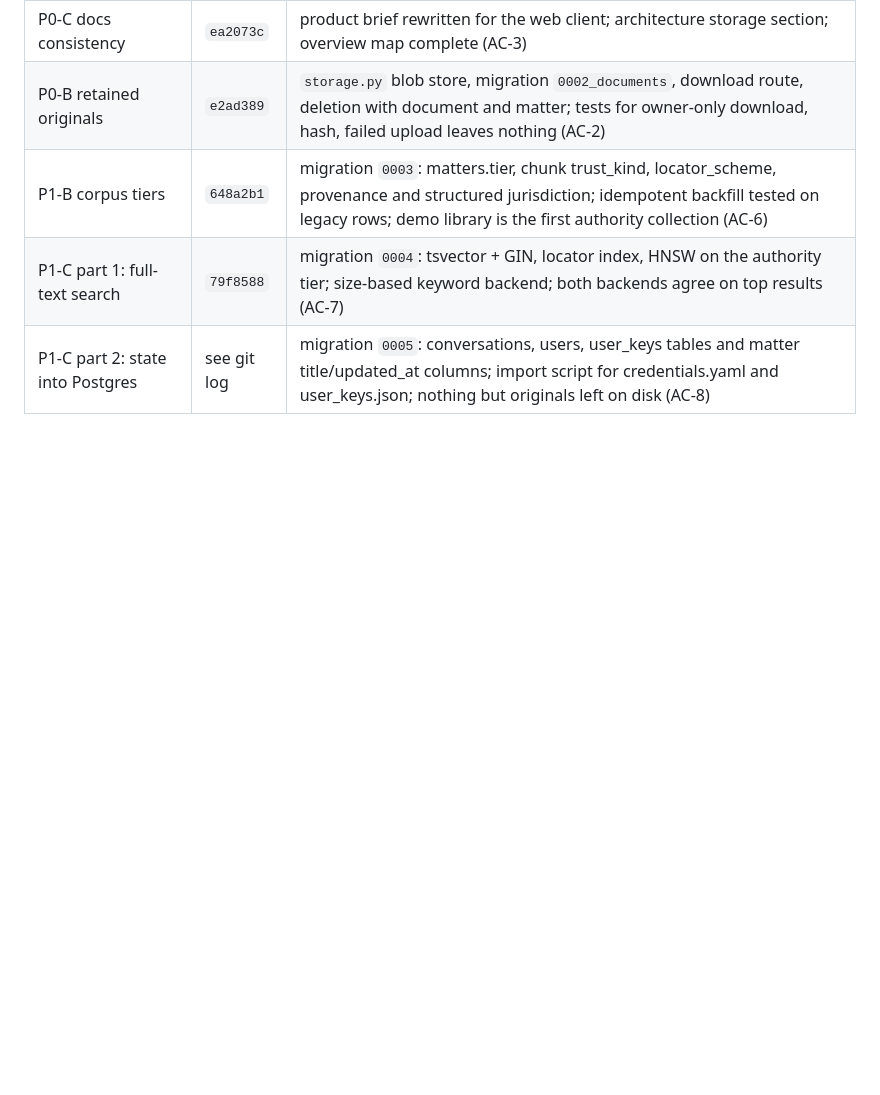
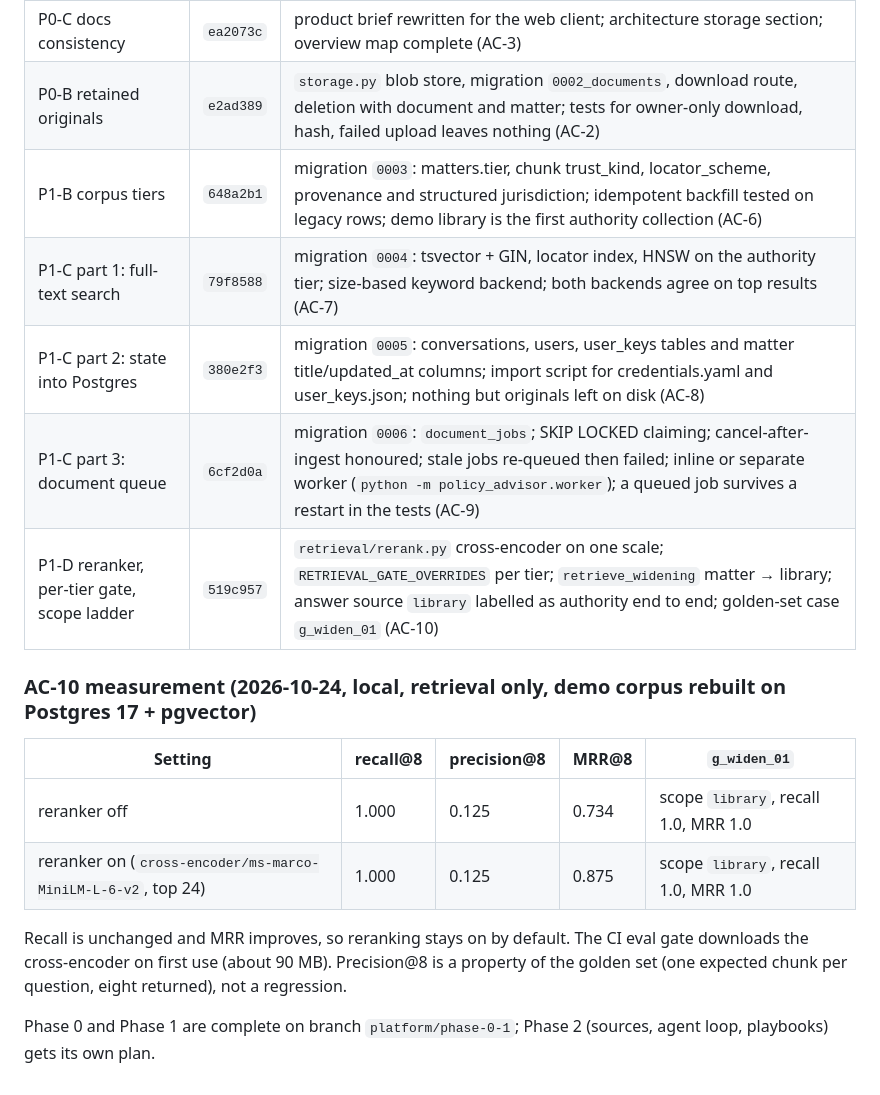
Before and after one commit to erica-prog/nigeria-policy-law-advisor, a Markdown page: docs/22-plan-platform-phase-0-1.md, the part around the change. GitHub-like rendering; blank space fills up the shorter version.

Commit message:
docs: record Phase 0 and Phase 1 completion and the AC-10 reranker measurement
Co-Authored-By: Claude Fable 5.1 <noreply@anthropic.com>

```diff
--- a/docs/22-plan-platform-phase-0-1.md
+++ b/docs/22-plan-platform-phase-0-1.md
@@ -88,4 +88,20 @@ in CI on the pull request. New tests are named after their criterion.
 | P0-B retained originals | `e2ad389` | `storage.py` blob store, migration `0002_documents`, download route, deletion with document and matter; tests for owner-only download, hash, failed upload leaves nothing (AC-2) |
 | P1-B corpus tiers | `648a2b1` | migration `0003`: matters.tier, chunk trust_kind, locator_scheme, provenance and structured jurisdiction; idempotent backfill tested on legacy rows; demo library is the first authority collection (AC-6) |
 | P1-C part 1: full-text search | `79f8588` | migration `0004`: tsvector + GIN, locator index, HNSW on the authority tier; size-based keyword backend; both backends agree on top results (AC-7) |
-| P1-C part 2: state into Postgres | see git log | migration `0005`: conversations, users, user_keys tables and matter title/updated_at columns; import script for credentials.yaml and user_keys.json; nothing but originals left on disk (AC-8) |
+| P1-C part 2: state into Postgres | `380e2f3` | migration `0005`: conversations, users, user_keys tables and matter title/updated_at columns; import script for credentials.yaml and user_keys.json; nothing but originals left on disk (AC-8) |
+| P1-C part 3: document queue | `6cf2d0a` | migration `0006`: `document_jobs`; SKIP LOCKED claiming; cancel-after-ingest honoured; stale jobs re-queued then failed; inline or separate worker (`python -m policy_advisor.worker`); a queued job survives a restart in the tests (AC-9) |
+| P1-D reranker, per-tier gate, scope ladder | `519c957` | `retrieval/rerank.py` cross-encoder on one scale; `RETRIEVAL_GATE_OVERRIDES` per tier; `retrieve_widening` matter → library; answer source `library` labelled as authority end to end; golden-set case `g_widen_01` (AC-10) |
+
+### AC-10 measurement (2026-10-24, local, retrieval only, demo corpus rebuilt on Postgres 17 + pgvector)
+
+| Setting | recall@8 | precision@8 | MRR@8 | `g_widen_01` |
+|---|---|---|---|---|
+| reranker off | 1.000 | 0.125 | 0.734 | scope `library`, recall 1.0, MRR 1.0 |
+| reranker on (`cross-encoder/ms-marco-MiniLM-L-6-v2`, top 24) | 1.000 | 0.125 | 0.875 | scope `library`, recall 1.0, MRR 1.0 |
+
+Recall is unchanged and MRR improves, so reranking stays on by default. The CI eval
+gate downloads the cross-encoder on first use (about 90 MB). Precision@8 is a property
+of the golden set (one expected chunk per question, eight returned), not a regression.
+
+Phase 0 and Phase 1 are complete on branch `platform/phase-0-1`; Phase 2 (sources,
+agent loop, playbooks) gets its own plan.
```
Also changed, not shown: docs/19-adr-001-multi-jurisdiction-legal-platform.md (+7 -7 lines).
